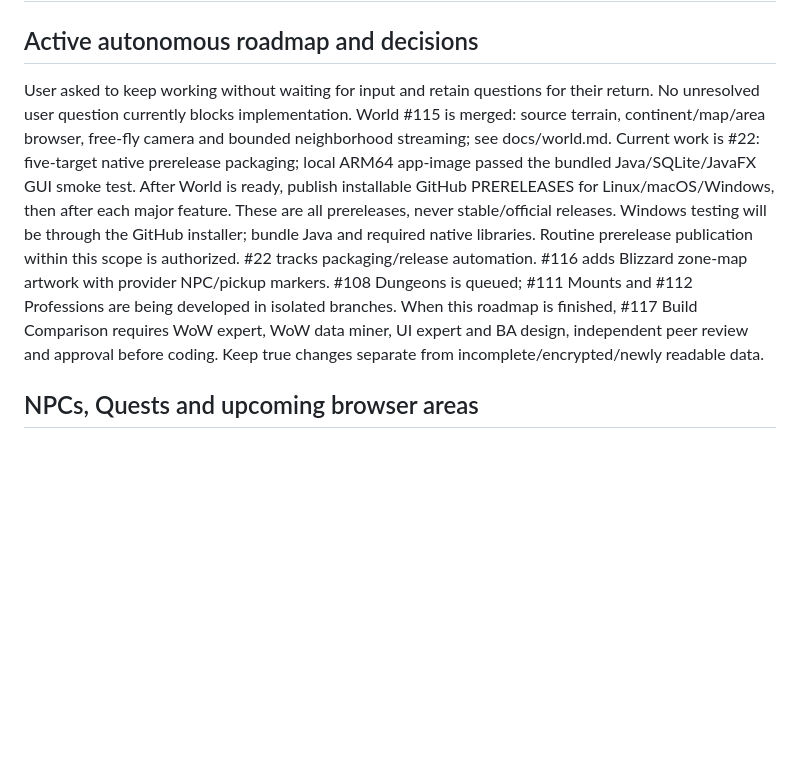
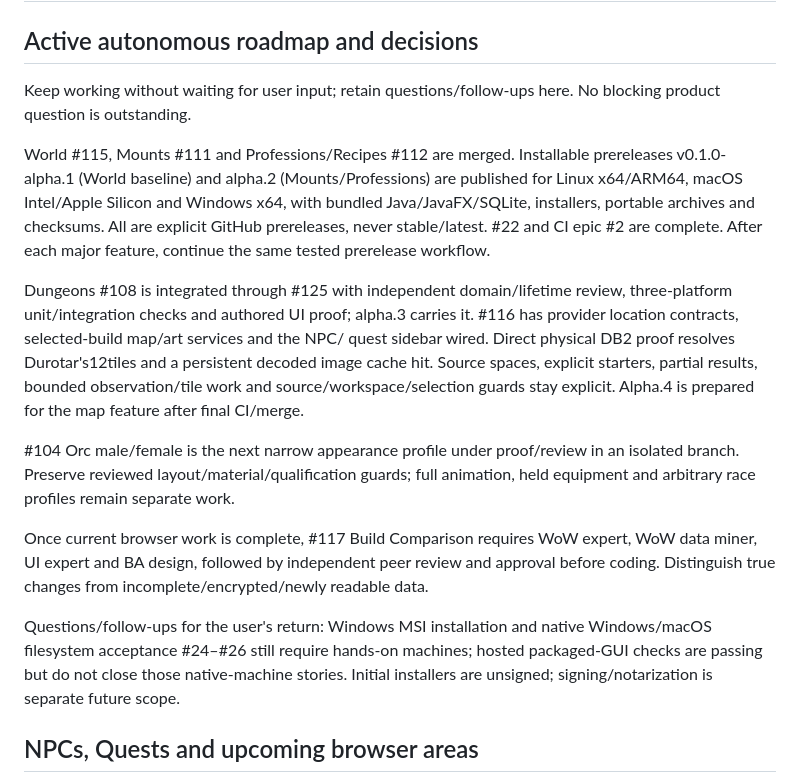
Before and after one commit to aircan80/vimi, a Markdown page: HANDOFF.md, the part around the change. Rendered like a GitHub page; blank space fills up the shorter version.

```diff
--- a/HANDOFF.md
+++ b/HANDOFF.md
@@ -2,22 +2,37 @@
 
 ## Active autonomous roadmap and decisions
 
-User asked to keep working without waiting for input and retain questions for
-their return. No unresolved user question currently blocks implementation.
-World #115 is merged: source terrain, continent/map/area browser,
-free-fly camera and bounded neighborhood streaming; see docs/world.md.
-Current work is #22: five-target native prerelease packaging; local ARM64
-app-image passed the bundled Java/SQLite/JavaFX GUI smoke test.
-After World is ready, publish installable GitHub PRERELEASES for Linux/macOS/Windows,
-then after each major feature. These are all prereleases, never stable/official
-releases. Windows testing will be through the GitHub installer; bundle Java and
-required native libraries. Routine prerelease publication within this scope is
-authorized. #22 tracks packaging/release automation.
-#116 adds Blizzard zone-map artwork with provider NPC/pickup markers. #108 Dungeons
-is queued; #111 Mounts and #112 Professions are being developed in isolated branches.
-When this roadmap is finished, #117 Build Comparison requires WoW expert, WoW data
-miner, UI expert and BA design, independent peer review and approval before coding.
-Keep true changes separate from incomplete/encrypted/newly readable data.
+Keep working without waiting for user input; retain questions/follow-ups here.
+No blocking product question is outstanding.
+
+World #115, Mounts #111 and Professions/Recipes #112 are merged. Installable
+prereleases v0.1.0-alpha.1 (World baseline) and alpha.2 (Mounts/Professions) are
+published for Linux x64/ARM64, macOS Intel/Apple Silicon and Windows x64, with
+bundled Java/JavaFX/SQLite, installers, portable archives and checksums. All are
+explicit GitHub prereleases, never stable/latest. #22 and CI epic #2 are complete.
+After each major feature, continue the same tested prerelease workflow.
+
+Dungeons #108 is integrated through #125 with independent domain/lifetime review,
+three-platform unit/integration checks and authored UI proof; alpha.3 carries it.
+#116 has provider location contracts, selected-build map/art services and the NPC/
+quest sidebar wired. Direct physical DB2 proof resolves Durotar's12tiles and a
+persistent decoded image cache hit. Source spaces, explicit starters, partial
+results, bounded observation/tile work and source/workspace/selection guards stay
+explicit. Alpha.4 is prepared for the map feature after final CI/merge.
+
+#104 Orc male/female is the next narrow appearance profile under proof/review in
+an isolated branch. Preserve reviewed layout/material/qualification guards; full
+animation, held equipment and arbitrary race profiles remain separate work.
+
+Once current browser work is complete, #117 Build Comparison requires WoW expert,
+WoW data miner, UI expert and BA design, followed by independent peer review and
+approval before coding. Distinguish true changes from incomplete/encrypted/newly
+readable data.
+
+Questions/follow-ups for the user's return: Windows MSI installation and native
+Windows/macOS filesystem acceptance #24–#26 still require hands-on machines; hosted
+packaged-GUI checks are passing but do not close those native-machine stories.
+Initial installers are unsigned; signing/notarization is separate future scope.
 
 ## NPCs, Quests and upcoming browser areas
 
```
Also changed, not shown: docs/map-artwork.md (+31 -0 lines), docs/releases/v0.1.0-alpha.4.md (added, +21 -0 lines), docs/images/locations-authored.png (added), 9 other files.
